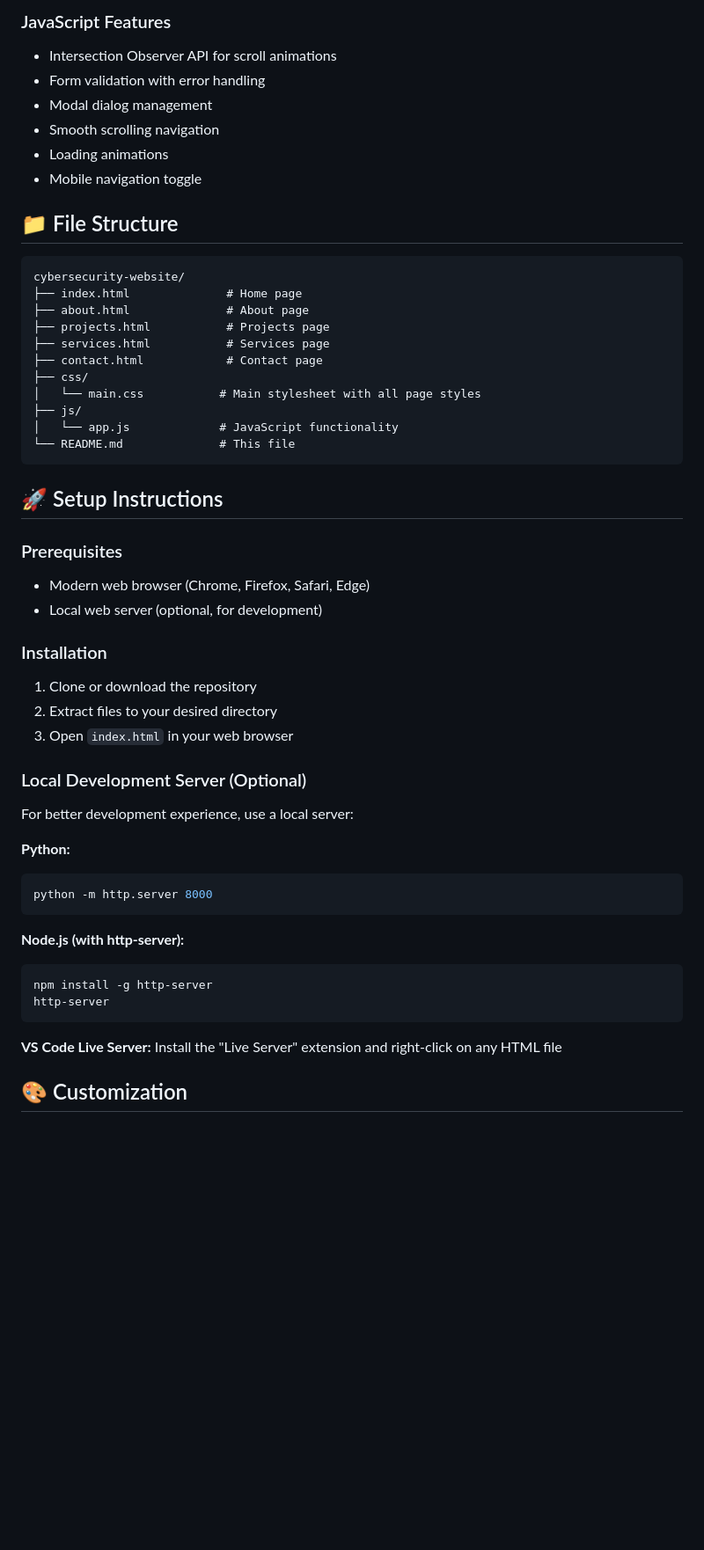
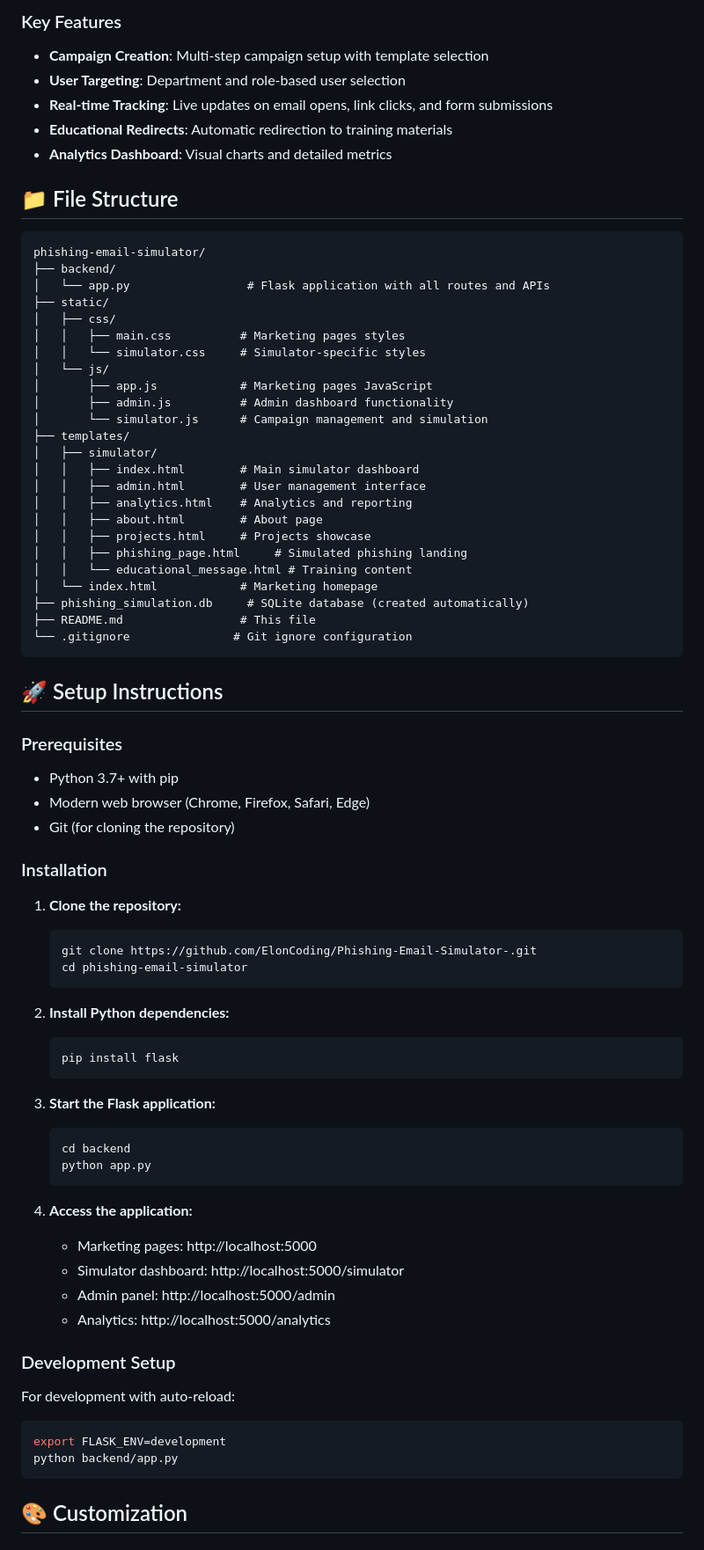
Before and after one commit to ElonCoding/Phishing-Email-Simulator-, a Markdown page: README.md, the part around one of its changes. Shown at 88% size. Drawn GitHub-style; blank space fills up the shorter version.

Commit message:
Update README.md with comprehensive project documentation

````diff
--- a/README.md
+++ b/README.md
@@ -63,55 +44,77 @@ A modern, responsive cybersecurity website built with HTML5, CSS3, and JavaScrip
 
-### JavaScript Features
-- Intersection Observer API for scroll animations
-- Form validation with error handling
-- Modal dialog management
-- Smooth scrolling navigation
-- Loading animations
-- Mobile navigation toggle
+### Key Features
+- **Campaign Creation**: Multi-step campaign setup with template selection
+- **User Targeting**: Department and role-based user selection
+- **Real-time Tracking**: Live updates on email opens, link clicks, and form submissions
+- **Educational Redirects**: Automatic redirection to training materials
+- **Analytics Dashboard**: Visual charts and detailed metrics
 
 ## 📁 File Structure
 
 ```
-cybersecurity-website/
-├── index.html              # Home page
-├── about.html              # About page
-├── projects.html           # Projects page
-├── services.html           # Services page
-├── contact.html            # Contact page
-├── css/
-│   └── main.css           # Main stylesheet with all page styles
-├── js/
-│   └── app.js             # JavaScript functionality
-└── README.md              # This file
+phishing-email-simulator/
+├── backend/
+│   └── app.py                 # Flask application with all routes and APIs
+├── static/
+│   ├── css/
+│   │   ├── main.css          # Marketing pages styles
+│   │   └── simulator.css     # Simulator-specific styles
+│   └── js/
+│       ├── app.js            # Marketing pages JavaScript
+│       ├── admin.js          # Admin dashboard functionality
+│       └── simulator.js      # Campaign management and simulation
+├── templates/
+│   ├── simulator/
+│   │   ├── index.html        # Main simulator dashboard
+│   │   ├── admin.html        # User management interface
+│   │   ├── analytics.html    # Analytics and reporting
+│   │   ├── about.html        # About page
+│   │   ├── projects.html     # Projects showcase
+│   │   ├── phishing_page.html     # Simulated phishing landing
+│   │   └── educational_message.html # Training content
+│   └── index.html            # Marketing homepage
+├── phishing_simulation.db     # SQLite database (created automatically)
+├── README.md                 # This file
+└── .gitignore               # Git ignore configuration
 ```
 
 ## 🚀 Setup Instructions
 
 ### Prerequisites
+- Python 3.7+ with pip
 - Modern web browser (Chrome, Firefox, Safari, Edge)
-- Local web server (optional, for development)
+- Git (for cloning the repository)
 
 ### Installation
-1. Clone or download the repository
-2. Extract files to your desired directory
-3. Open `index.html` in your web browser
+1. **Clone the repository:**
+   ```bash
+   git clone https://github.com/ElonCoding/Phishing-Email-Simulator-.git
+   cd phishing-email-simulator
+   ```
 
-### Local Development Server (Optional)
-For better development experience, use a local server:
+2. **Install Python dependencies:**
+   ```bash
+   pip install flask
+   ```
 
-**Python:**
+3. **Start the Flask application:**
+   ```bash
+   cd backend
+   python app.py
+   ```
+
+4. **Access the application:**
+   - Marketing pages: http://localhost:5000
+   - Simulator dashboard: http://localhost:5000/simulator
+   - Admin panel: http://localhost:5000/admin
+   - Analytics: http://localhost:5000/analytics
+
+### Development Setup
+For development with auto-reload:
 ```bash
-python -m http.server 8000
+export FLASK_ENV=development
+python backend/app.py
 ```
-
-**Node.js (with http-server):**
-```bash
-npm install -g http-server
-http-server
-```
-
-**VS Code Live Server:**
-Install the "Live Server" extension and right-click on any HTML file
 
 ## 🎨 Customization
 
````
Also changed, not shown: other parts of README.md (+97 -90 lines).
